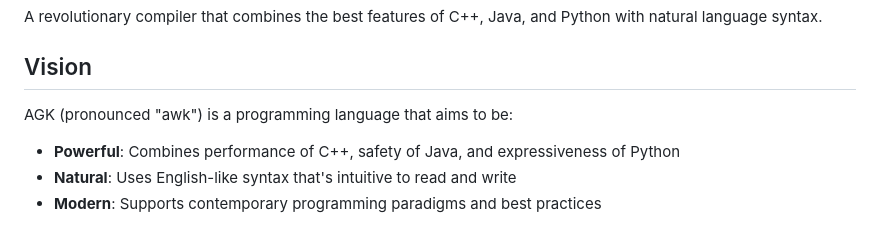
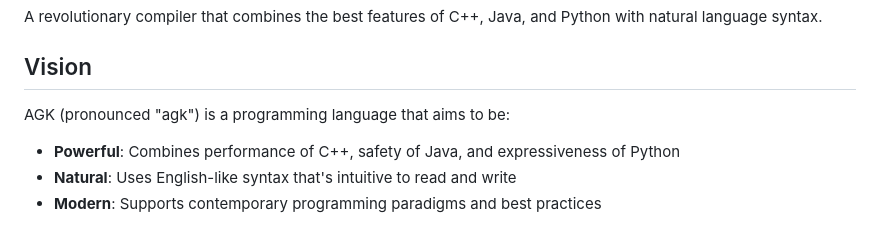
Before and after one commit to agk4444/AGKOS, a Markdown page: README.md, the part around the change. GitHub-like rendering.

Commit message:
Update README.md with project documentation improvements

```diff
--- a/README.md
+++ b/README.md
@@ -4,7 +4,7 @@ A revolutionary compiler that combines the best features of C++, Java, and Pytho
 
 ## Vision
 
-AGK (pronounced "awk") is a programming language that aims to be:
+AGK (pronounced "agk") is a programming language that aims to be:
 - **Powerful**: Combines performance of C++, safety of Java, and expressiveness of Python
 - **Natural**: Uses English-like syntax that's intuitive to read and write
 - **Modern**: Supports contemporary programming paradigms and best practices
```
